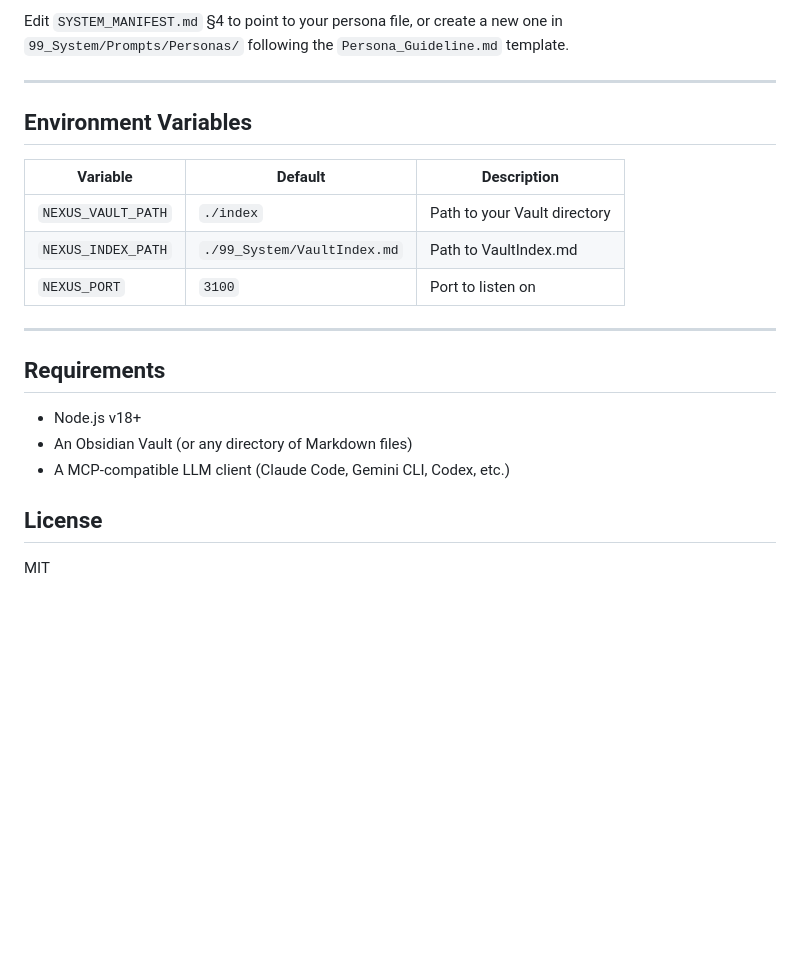
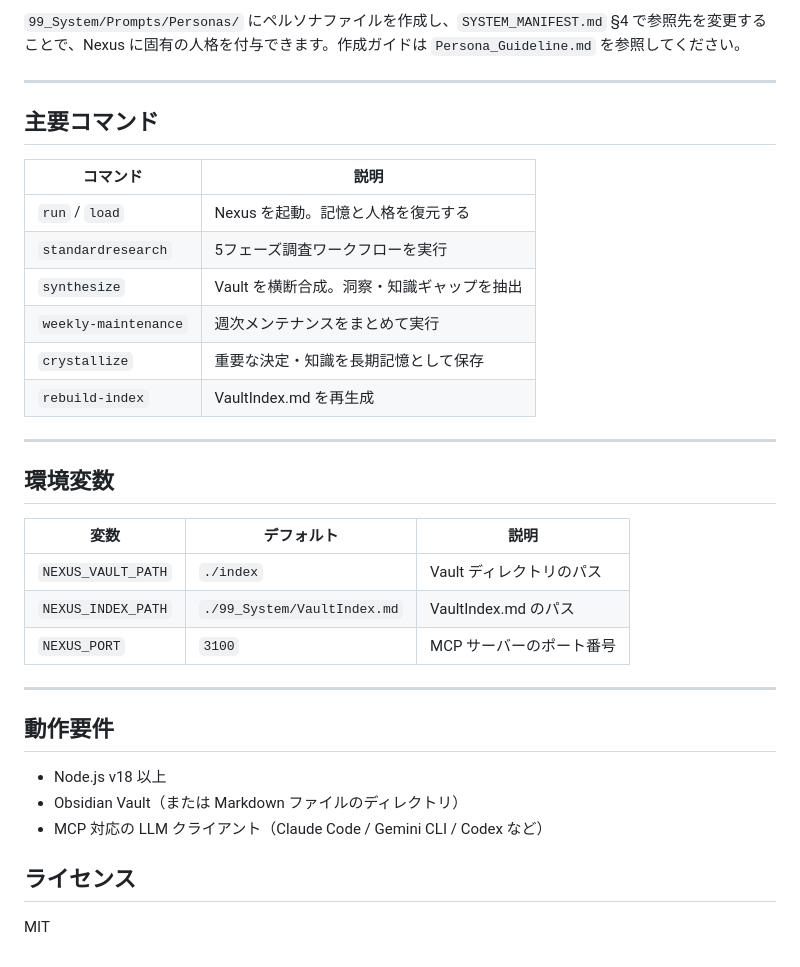
Before and after one commit to EN3Project/knowledge-nexus, a Markdown page: README.md, the part around one of its changes. Drawn GitHub-style; blank space fills up the shorter version.

```diff
--- a/README.md
+++ b/README.md
@@ -173,24 +189,37 @@ Codex will automatically load `AGENTS.md` on session start.
 
-Edit `SYSTEM_MANIFEST.md` §4 to point to your persona file, or create a new one in `99_System/Prompts/Personas/` following the `Persona_Guideline.md` template.
+`99_System/Prompts/Personas/` にペルソナファイルを作成し、`SYSTEM_MANIFEST.md` §4 で参照先を変更することで、Nexus に固有の人格を付与できます。作成ガイドは `Persona_Guideline.md` を参照してください。
 
 ---
 
-## Environment Variables
+## 主要コマンド
 
-| Variable | Default | Description |
-|----------|---------|-------------|
-| `NEXUS_VAULT_PATH` | `./index` | Path to your Vault directory |
-| `NEXUS_INDEX_PATH` | `./99_System/VaultIndex.md` | Path to VaultIndex.md |
-| `NEXUS_PORT` | `3100` | Port to listen on |
+| コマンド | 説明 |
+|----------|------|
+| `run` / `load` | Nexus を起動。記憶と人格を復元する |
+| `standardresearch` | 5フェーズ調査ワークフローを実行 |
+| `synthesize` | Vault を横断合成。洞察・知識ギャップを抽出 |
+| `weekly-maintenance` | 週次メンテナンスをまとめて実行 |
+| `crystallize` | 重要な決定・知識を長期記憶として保存 |
+| `rebuild-index` | VaultIndex.md を再生成 |
 
 ---
 
-## Requirements
+## 環境変数
 
-- Node.js v18+
-- An Obsidian Vault (or any directory of Markdown files)
-- A MCP-compatible LLM client (Claude Code, Gemini CLI, Codex, etc.)
+| 変数 | デフォルト | 説明 |
+|------|-----------|------|
+| `NEXUS_VAULT_PATH` | `./index` | Vault ディレクトリのパス |
+| `NEXUS_INDEX_PATH` | `./99_System/VaultIndex.md` | VaultIndex.md のパス |
+| `NEXUS_PORT` | `3100` | MCP サーバーのポート番号 |
 
-## License
+---
+
+## 動作要件
+
+- Node.js v18 以上
+- Obsidian Vault（または Markdown ファイルのディレクトリ）
+- MCP 対応の LLM クライアント（Claude Code / Gemini CLI / Codex など）
+
+## ライセンス
 
 MIT
```
Also changed, not shown: other parts of README.md (+75 -59 lines).
